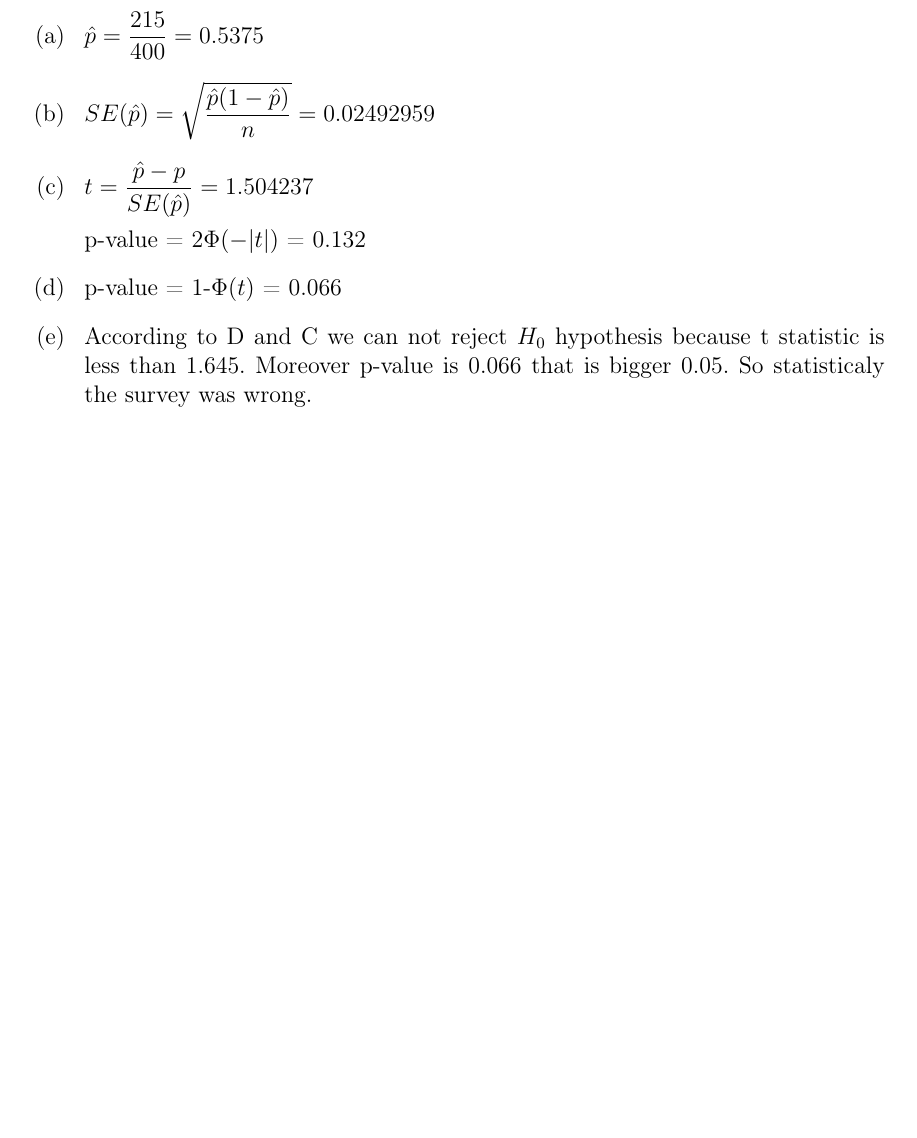
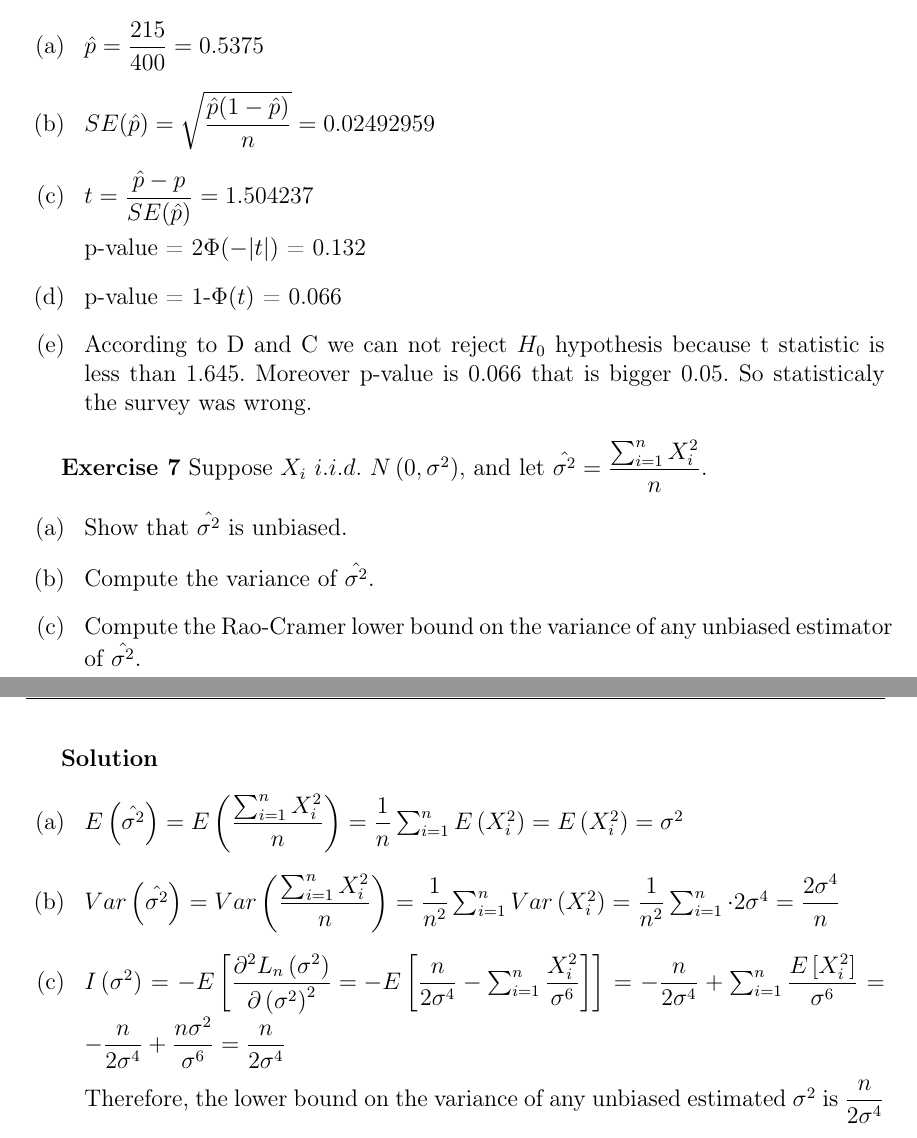
Before and after one commit to Aelphy/innopolis, a LaTeX problem sheet (statistics/dm/hw2/problemSet2.tex): part of page 14 of 14 before the commit and two parts of pages 14 and 15 of 15 after it, the two joined at a grey line, cut so that both start at the same text, the shorter picture padded with empty space. Compiled offline with pdfLaTeX.

Commit message:
hw2 changes

```diff
--- a/statistics/dm/hw2/problemSet2.tex
+++ b/statistics/dm/hw2/problemSet2.tex
@@ -368,4 +375,25 @@ p-value = 1-$\Phi(t)$ = 0.066
 \item
 According to D and С we can not reject $H_0$ hypothesis because t statistic is less than 1.645. Moreover p-value is 0.066 that is bigger 0.05. So statisticaly the survey was wrong.
 \end{list}
+
+\textbf{Exercise 7} Suppose $X_i ~ i.i.d.\ N\left(0, \sigma^2\right)$, and let $\hat{\sigma^2}=\dfrac{\sum_{i=1}^n X_i^2}{n}$.
+\newcounter{kcounter}
+\begin{list}{(\alph{kcounter})~}{\usecounter{kcounter}}
+\item Show that $\hat{\sigma^2}$ is unbiased.
+\item Compute the variance of $\hat{\sigma^2}$.
+\item Compute the Rao-Cramer lower bound on the variance of any unbiased estimator of $\hat{\sigma^2}$.
+\end{list}
+
+\medskip
+
+\textbf{Solution}
+
+\newcounter{lcounter}
+\begin{list}{(\alph{lcounter})~}{\usecounter{lcounter}}
+\item $E\left(\hat{\sigma^2}\right)=E\left(\dfrac{\sum_{i=1}^n X_i^2}{n}\right)=\dfrac{1}{n}\sum_{i=1}^n E\left(X_i^2\right)=E\left(X_i^2\right)=\sigma^2$
+\item $Var\left(\hat{\sigma^2}\right)=Var\left(\dfrac{\sum_{i=1}^n X_i^2}{n}\right)=\dfrac{1}{n^2}\sum_{i=1}^n Var\left(X_i^2\right)=\dfrac{1}{n^2}\sum_{i=1}^n\cdot 2\sigma^4=\dfrac{2\sigma^4}{n}$
+\item $I\left(\sigma^2\right)=-E\left[\dfrac{\partial^2 L_n\left(\sigma^2\right)}{\partial\left(\sigma^2\right)^2}=-E\left[\dfrac{n}{2\sigma^4} - \sum_{i=1}^n\dfrac{X_i^2}{\sigma^6}\right]\right]=-\dfrac{n}{2\sigma^4}+\sum_{i=1}^n\dfrac{E\left[X_i^2\right]}{\sigma^6}=-\dfrac{n}{2\sigma^4}+\dfrac{n\sigma^2}{\sigma^6}=\dfrac{n}{2\sigma^4}$
+
+Therefore, the lower bound on the variance of any unbiased estimated $\sigma^2$ is $\dfrac{n}{2\sigma^4}$
+\end{list}
 \end{document}
```
Also changed, not shown: statistics/dm/hw2/problemSet2.pdf, statistics/dm/hw2/problemSet2.tex (9 more changed lines).
